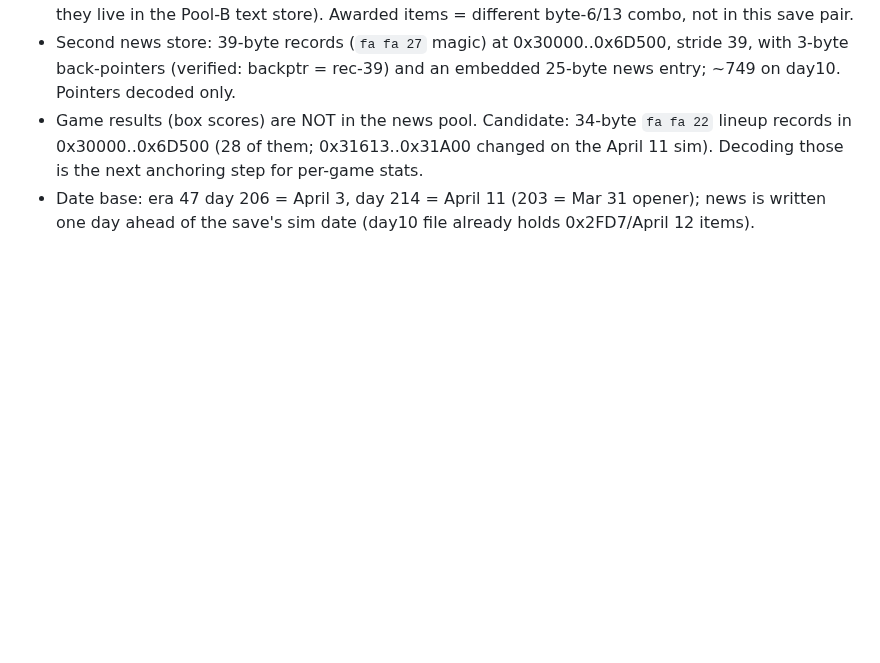
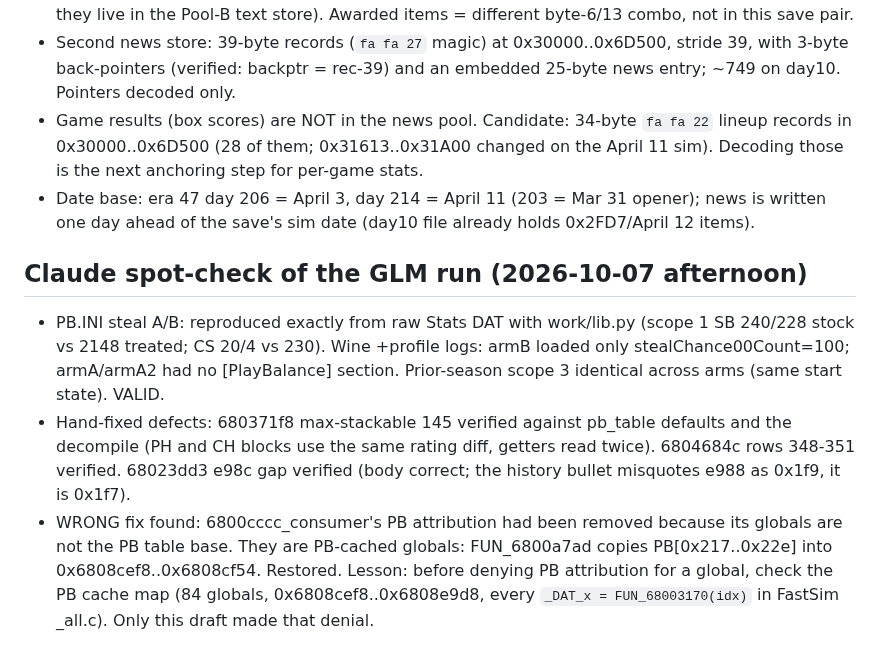
Before and after one commit to wburns02/bbpro98, a Markdown page: work/RE_FINDINGS.md, the part around the change. GitHub-like rendering; blank space fills up the shorter version.

Commit message:
Spot-check GLM run: restore PB attribution in 6800cccc consumer (PB-cached globals), log verification
Co-Authored-By: Claude Opus 5.5 <noreply@anthropic.com>

```diff
--- a/work/RE_FINDINGS.md
+++ b/work/RE_FINDINGS.md
@@ -113,3 +113,8 @@ Output looks plausible and cites strings/callees. Needs the audit gate (spot che
 - Second news store: 39-byte records (`fa fa 27` magic) at 0x30000..0x6D500, stride 39, with 3-byte back-pointers (verified: backptr = rec-39) and an embedded 25-byte news entry; ~749 on day10. Pointers decoded only.
 - Game results (box scores) are NOT in the news pool. Candidate: 34-byte `fa fa 22` lineup records in 0x30000..0x6D500 (28 of them; 0x31613..0x31A00 changed on the April 11 sim). Decoding those is the next anchoring step for per-game stats.
 - Date base: era 47 day 206 = April 3, day 214 = April 11 (203 = Mar 31 opener); news is written one day ahead of the save's sim date (day10 file already holds 0x2FD7/April 12 items).
+
+## Claude spot-check of the GLM run (2026-10-07 afternoon)
+- PB.INI steal A/B: reproduced exactly from raw Stats DAT with work/lib.py (scope 1 SB 240/228 stock vs 2148 treated; CS 20/4 vs 230). Wine +profile logs: armB loaded only stealChance00Count=100; armA/armA2 had no [PlayBalance] section. Prior-season scope 3 identical across arms (same start state). VALID.
+- Hand-fixed defects: 680371f8 max-stackable 145 verified against pb_table defaults and the decompile (PH and CH blocks use the same rating diff, getters read twice). 6804684c rows 348-351 verified. 68023dd3 e98c gap verified (body correct; the history bullet misquotes e988 as 0x1f9, it is 0x1f7).
+- WRONG fix found: 6800cccc_consumer's PB attribution had been removed because its globals are not the PB table base. They are PB-cached globals: FUN_6800a7ad copies PB[0x217..0x22e] into 0x6808cef8..0x6808cf54. Restored. Lesson: before denying PB attribution for a global, check the PB cache map (84 globals, 0x6808cef8..0x6808e9d8, every `_DAT_x = FUN_68003170(idx)` in FastSim _all.c). Only this draft made that denial.
```
Also changed, not shown: work/BBSIM_SPEC.md (+1 -1 lines), work/spec/FUN_6800cccc_consumer.md (+13 -12 lines).
